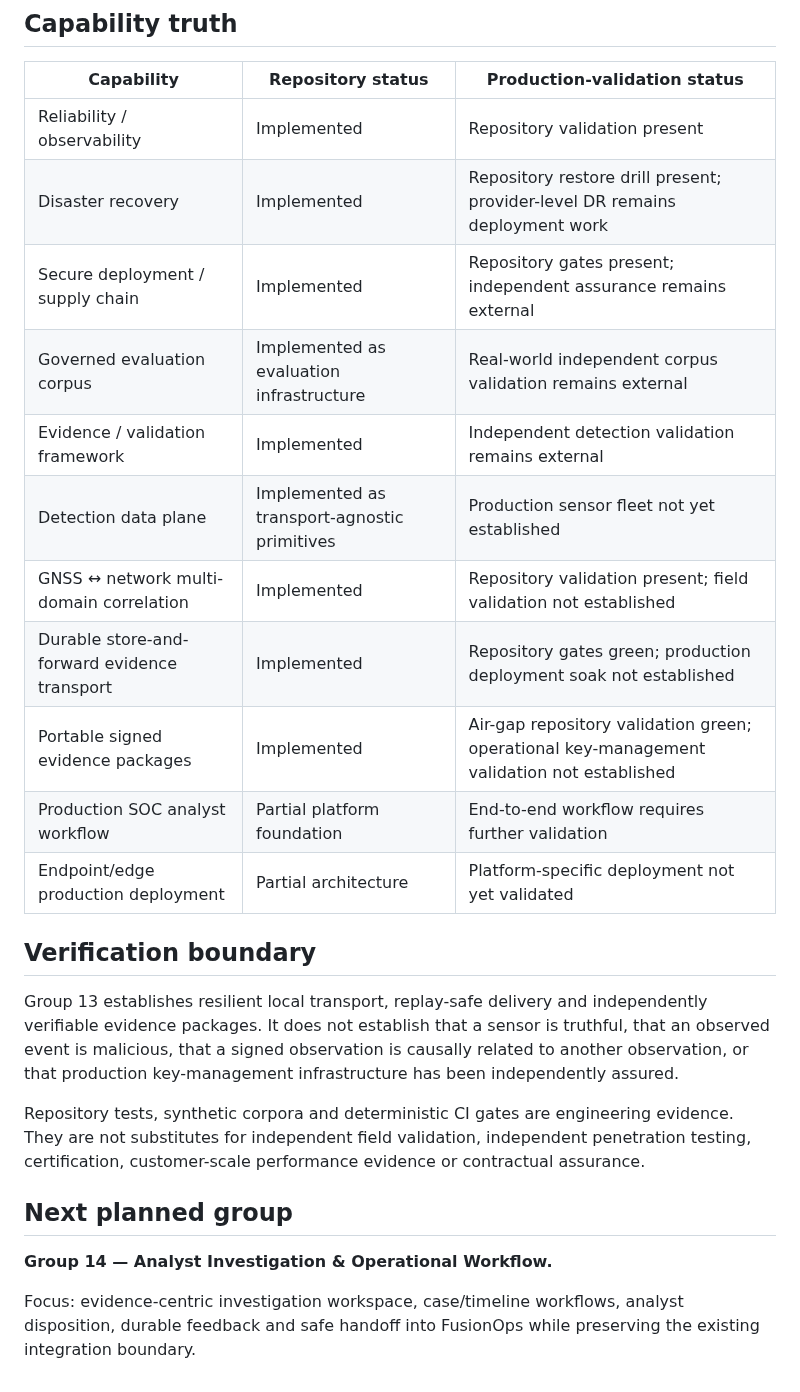
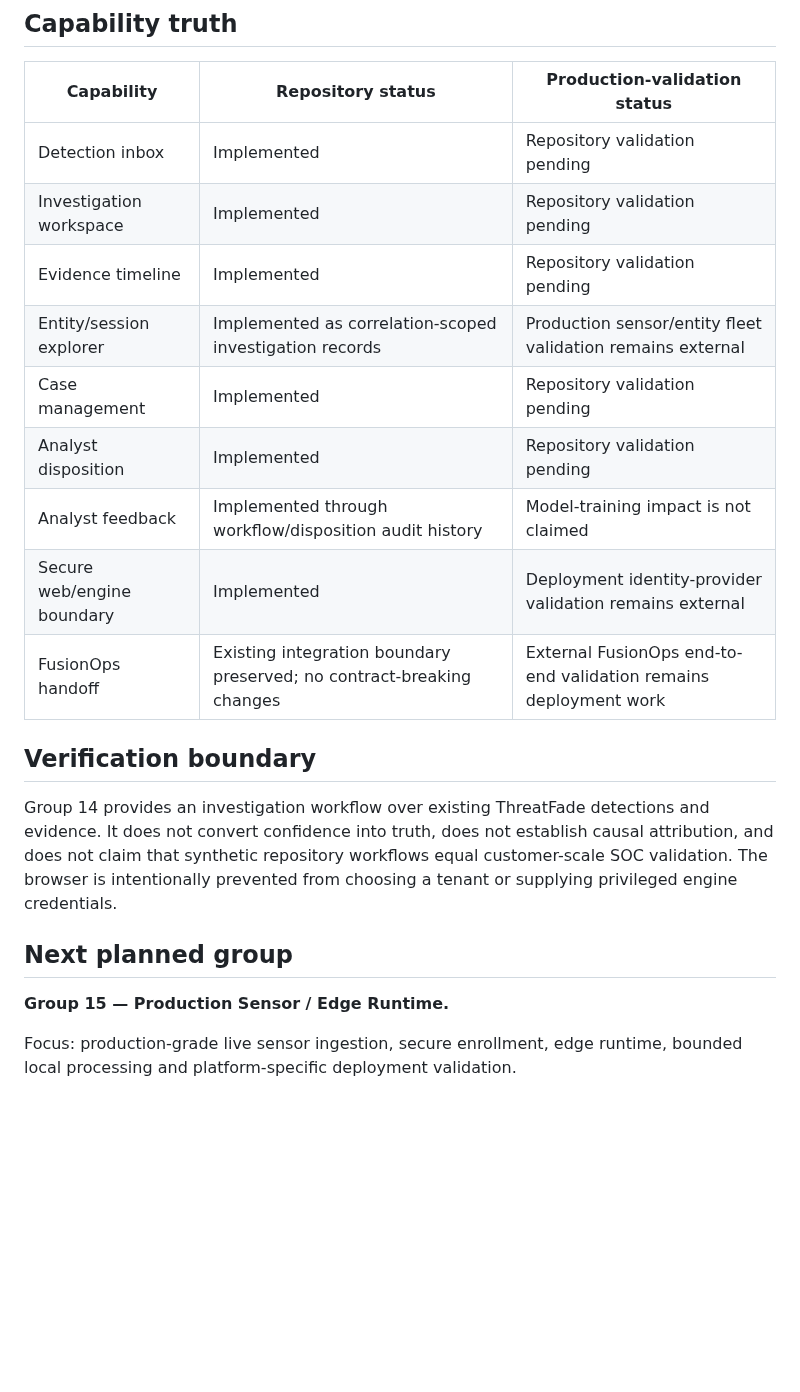
Before and after one commit to LloydCoder/tinlance-threatfade, a Markdown page: docs/BUILD_STATUS.md, the part around one of its changes. Rendered like a GitHub page; blank space fills up the shorter version.

```diff
--- a/docs/BUILD_STATUS.md
+++ b/docs/BUILD_STATUS.md
@@ -72,26 +65,22 @@
 
 | Capability | Repository status | Production-validation status |
 |---|---|---|
-| Reliability / observability | Implemented | Repository validation present |
-| Disaster recovery | Implemented | Repository restore drill present; provider-level DR remains deployment work |
-| Secure deployment / supply chain | Implemented | Repository gates present; independent assurance remains external |
-| Governed evaluation corpus | Implemented as evaluation infrastructure | Real-world independent corpus validation remains external |
-| Evidence / validation framework | Implemented | Independent detection validation remains external |
-| Detection data plane | Implemented as transport-agnostic primitives | Production sensor fleet not yet established |
-| GNSS ↔ network multi-domain correlation | Implemented | Repository validation present; field validation not established |
-| Durable store-and-forward evidence transport | Implemented | Repository gates green; production deployment soak not established |
-| Portable signed evidence packages | Implemented | Air-gap repository validation green; operational key-management validation not established |
-| Production SOC analyst workflow | Partial platform foundation | End-to-end workflow requires further validation |
-| Endpoint/edge production deployment | Partial architecture | Platform-specific deployment not yet validated |
+| Detection inbox | Implemented | Repository validation pending |
+| Investigation workspace | Implemented | Repository validation pending |
+| Evidence timeline | Implemented | Repository validation pending |
+| Entity/session explorer | Implemented as correlation-scoped investigation records | Production sensor/entity fleet validation remains external |
+| Case management | Implemented | Repository validation pending |
+| Analyst disposition | Implemented | Repository validation pending |
+| Analyst feedback | Implemented through workflow/disposition audit history | Model-training impact is not claimed |
+| Secure web/engine boundary | Implemented | Deployment identity-provider validation remains external |
+| FusionOps handoff | Existing integration boundary preserved; no contract-breaking changes | External FusionOps end-to-end validation remains deployment work |
 
 ## Verification boundary
 
-Group 13 establishes resilient local transport, replay-safe delivery and independently verifiable evidence packages. It does not establish that a sensor is truthful, that an observed event is malicious, that a signed observation is causally related to another observation, or that production key-management infrastructure has been independently assured.
-
-Repository tests, synthetic corpora and deterministic CI gates are engineering evidence. They are not substitutes for independent field validation, independent penetration testing, certification, customer-scale performance evidence or contractual assurance.
+Group 14 provides an investigation workflow over existing ThreatFade detections and evidence. It does not convert confidence into truth, does not establish causal attribution, and does not claim that synthetic repository workflows equal customer-scale SOC validation. The browser is intentionally prevented from choosing a tenant or supplying privileged engine credentials.
 
 ## Next planned group
 
-**Group 14 — Analyst Investigation & Operational Workflow.**
+**Group 15 — Production Sensor / Edge Runtime.**
 
-Focus: evidence-centric investigation workspace, case/timeline workflows, analyst disposition, durable feedback and safe handoff into FusionOps while preserving the existing integration boundary.
+Focus: production-grade live sensor ingestion, secure enrollment, edge runtime, bounded local processing and platform-specific deployment validation.
```
Also changed, not shown: other parts of docs/BUILD_STATUS.md (+35 -42 lines).
